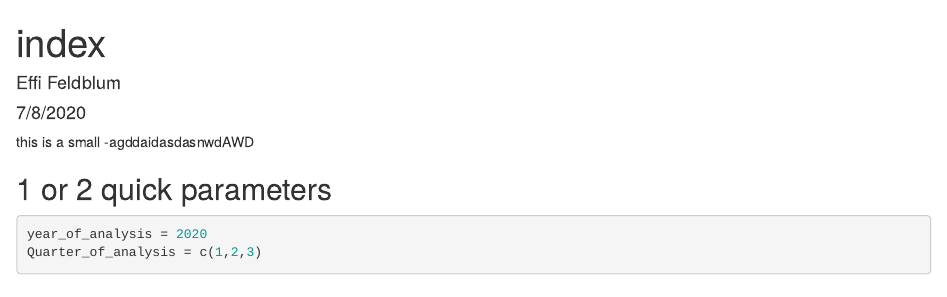
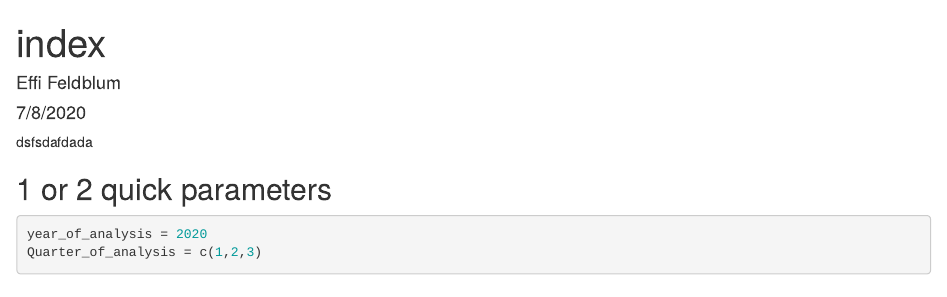
Before and after one commit to EffiFeld/Waterfall-Chart, an R Markdown document (index.Rmd): the page in a window 1100 px wide, from its top. Rendered offline with R 4.5, knitr and Pandoc, with nearby package versions; some code elsewhere in the file could not run offline.

````diff
--- a/index.Rmd
+++ b/index.Rmd
@@ -5,7 +5,7 @@
 output: html_document
 ---
 
-this is a small -agddaidasdasnwdAWD
+dsfsdafdada
 
 ```{r setup, include=FALSE}
 knitr::opts_chunk$set(echo = TRUE)
````
